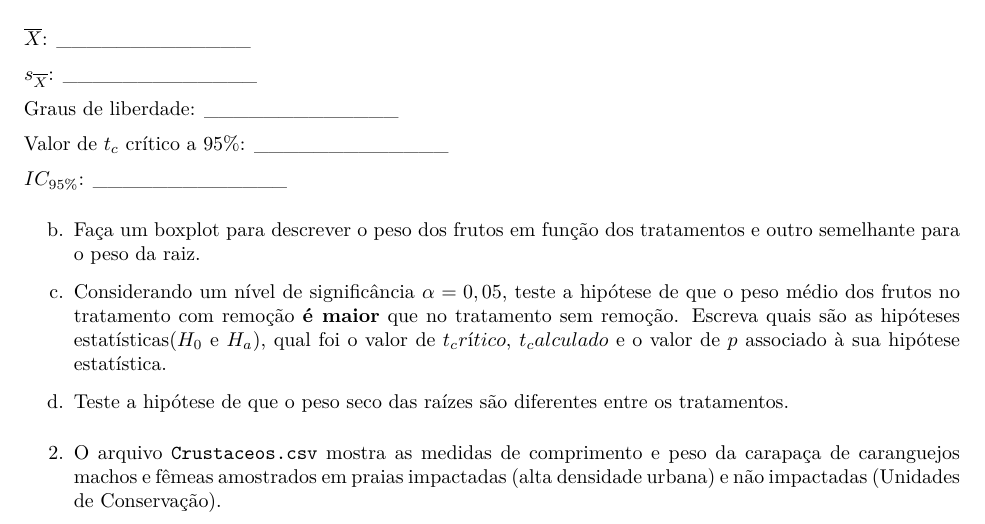
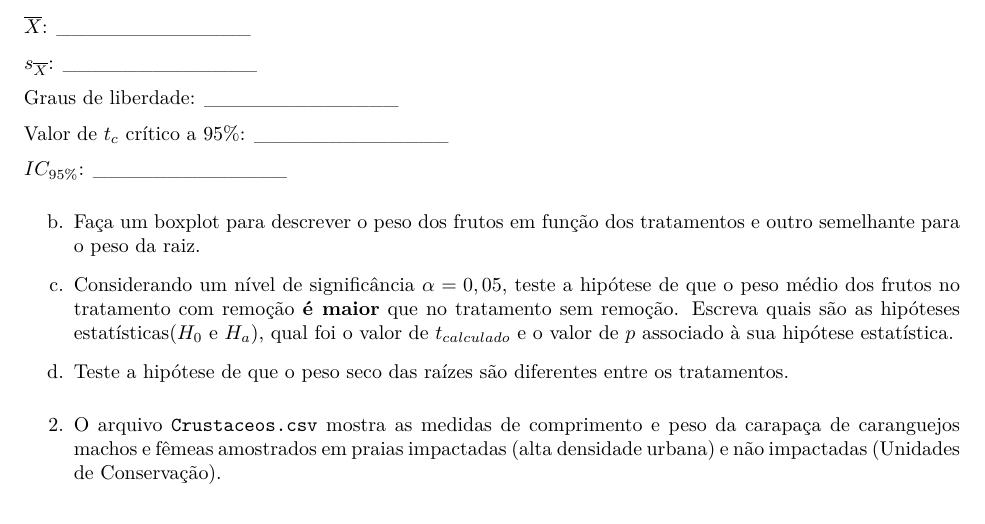
Before and after one commit to FCopf/probest-exercicios, an R Markdown document (Teste_t_Student.Rmd): part of page 1 of 2, cut so that both start at the same text. The pictures show the output file Teste_t_Student.pdf that the author committed with the source.

Commit message:
atualização teste t

```diff
--- a/Teste_t_Student.Rmd
+++ b/Teste_t_Student.Rmd
@@ -42,7 +42,7 @@ $IC_{95\%}$: _____________
 
 b.  Faça um boxplot para descrever o peso dos frutos em função dos tratamentos e outro semelhante para o peso da raiz.
 
-c.  Considerando um nível de significância $\alpha=  0,05$, teste a hipótese de que o peso médio dos frutos no tratamento com remoção **é maior** que no tratamento sem remoção. Escreva quais são as hipóteses estatísticas($H_0$ e $H_a$), qual foi o valor de $t_crítico$, $t_calculado$ e o valor de $p$ associado à sua hipótese estatística.
+c.  Considerando um nível de significância $\alpha=  0,05$, teste a hipótese de que o peso médio dos frutos no tratamento com remoção **é maior** que no tratamento sem remoção. Escreva quais são as hipóteses estatísticas($H_0$ e $H_a$), qual foi o valor de $t_{calculado}$ e o valor de $p$ associado à sua hipótese estatística.
 
 d.  Teste a hipótese de que o peso seco das raízes são diferentes entre os tratamentos.
 
```
Also changed, not shown: Teste_t_Student.pdf, 1 other file.
